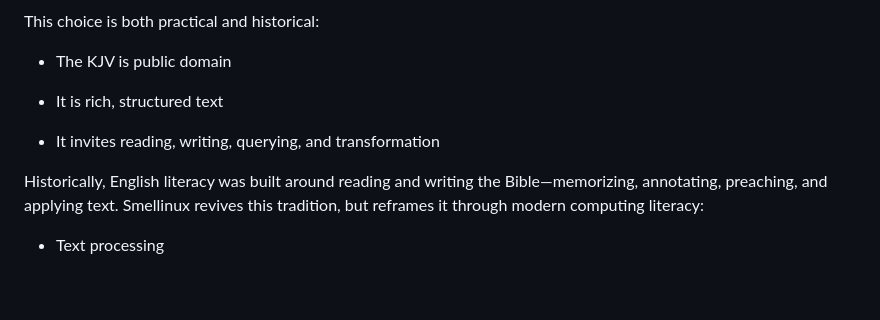
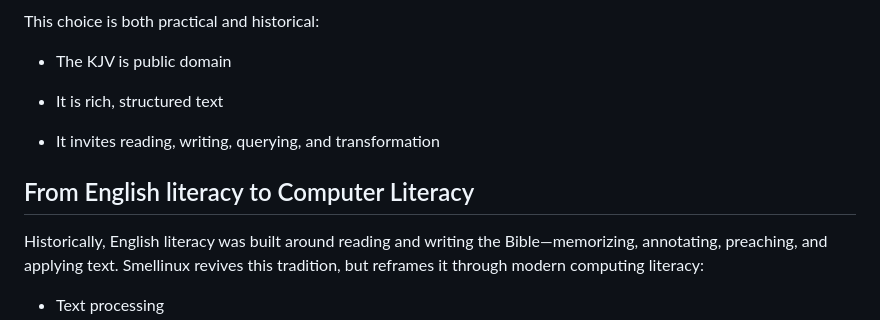
Before and after one commit to gydos-dot-org/gydos-dot-org.github.io, a Markdown page: README.md, the part around the change. GitHub-like rendering; blank space fills up the shorter version.

```diff
--- a/README.md
+++ b/README.md
@@ -156,6 +156,9 @@ This choice is both practical and historical:
 - It invites reading, writing, querying, and transformation
 
 
+From English literacy to Computer Literacy
+-------------------
+
 Historically, English literacy was built around reading and writing the Bible—memorizing, annotating, preaching, and applying text. Smellinux revives this tradition, but reframes it through modern computing literacy:
 
 - Text processing
```
